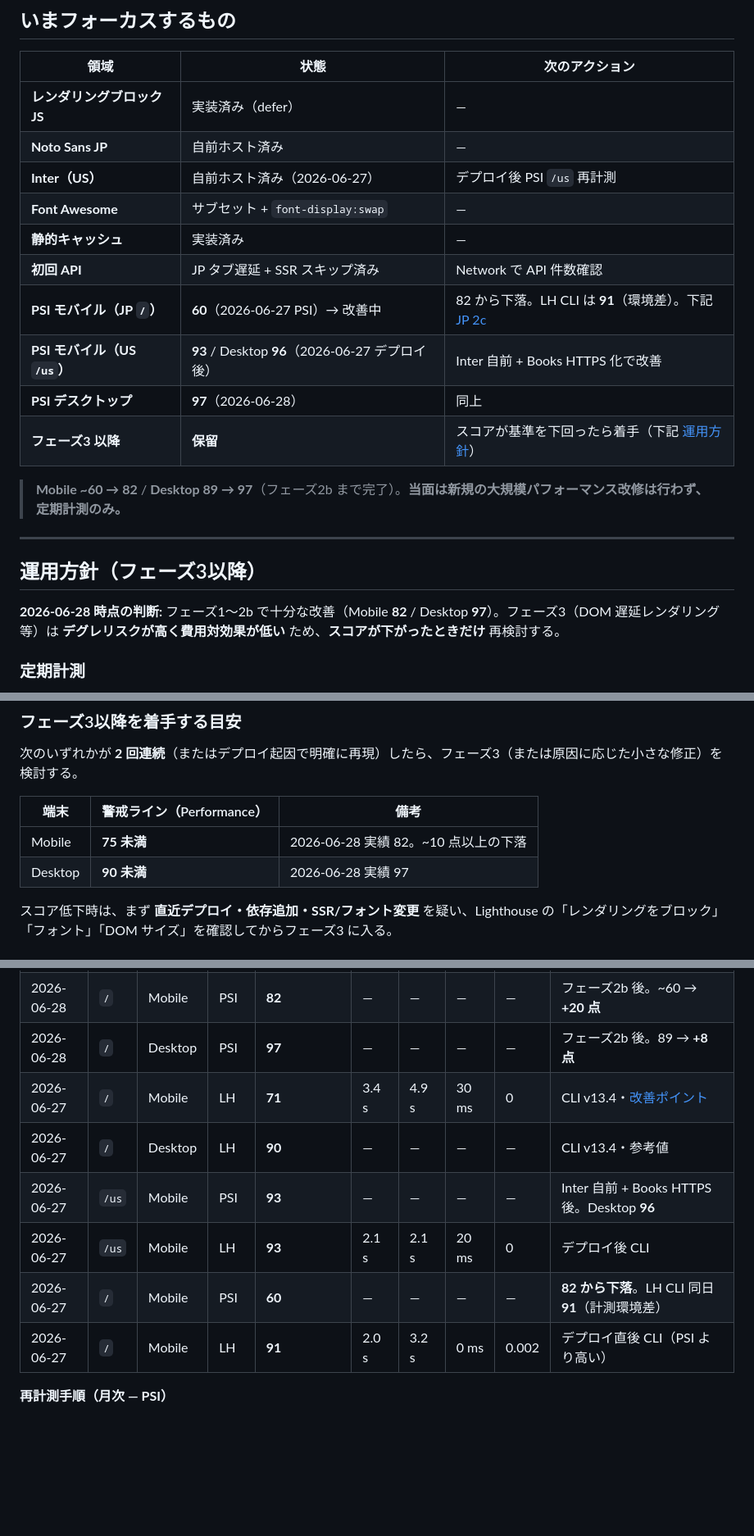
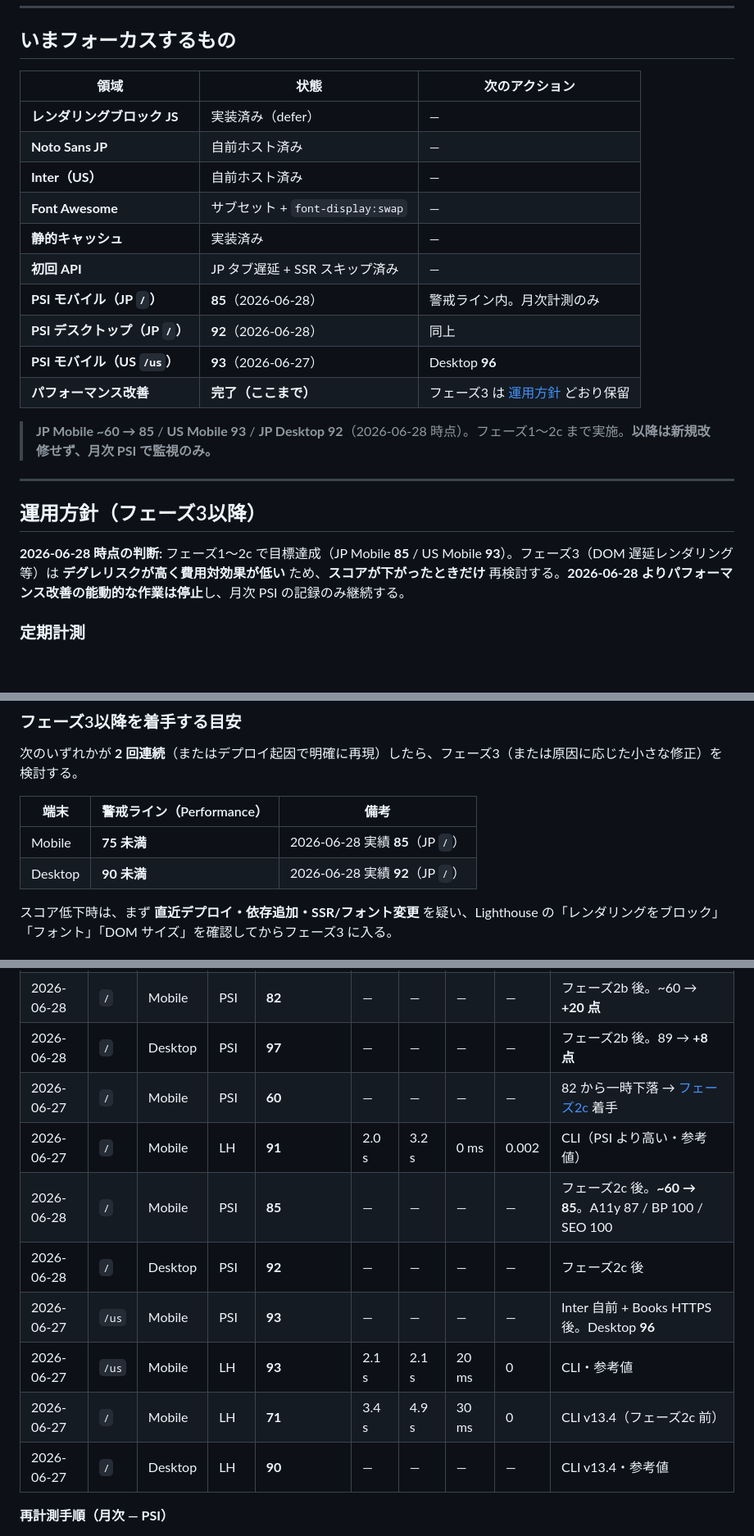
Before and after one commit to rushhirosan/trend-dashboard, a Markdown page: docs/PERFORMANCE.md, 3 parts joined by grey strips. Shown at 82% size. GitHub-like rendering; blank space fills up the shorter version.

Commit message:
docs: PERFORMANCE.md
Changed paths (1):
- docs/PERFORMANCE.md

For intent/background in history, prefer: ./scripts/release.sh --commit "fix(ui): …" --push [--deploy]

```diff
--- a/docs/PERFORMANCE.md
+++ b/docs/PERFORMANCE.md
@@ -34,22 +34,22 @@
 |------|------|----------------|
 | **レンダリングブロック JS** | 実装済み（defer） | — |
 | **Noto Sans JP** | 自前ホスト済み | — |
-| **Inter（US）** | 自前ホスト済み（2026-06-27） | デプロイ後 PSI `/us` 再計測 |
+| **Inter（US）** | 自前ホスト済み | — |
 | **Font Awesome** | サブセット + `font-display:swap` | — |
 | **静的キャッシュ** | 実装済み | — |
-| **初回 API** | JP タブ遅延 + SSR スキップ済み | Network で API 件数確認 |
-| **PSI モバイル（JP `/`）** | **60**（2026-06-27 PSI）→ 改善中 | 82 から下落。LH CLI は **91**（環境差）。下記 [JP 2c](#フェーズ2c--jp-psi-60-対応2026-06-27) |
-| **PSI モバイル（US `/us`）** | **93** / Desktop **96**（2026-06-27 デプロイ後） | Inter 自前 + Books HTTPS 化で改善 |
-| **PSI デスクトップ** | **97**（2026-06-28） | 同上 |
-| **フェーズ3 以降** | **保留** | スコアが基準を下回ったら着手（下記 [運用方針](#運用方針フェーズ3以降)） |
+| **初回 API** | JP タブ遅延 + SSR スキップ済み | — |
+| **PSI モバイル（JP `/`）** | **85**（2026-06-28） | 警戒ライン内。月次計測のみ |
+| **PSI デスクトップ（JP `/`）** | **92**（2026-06-28） | 同上 |
+| **PSI モバイル（US `/us`）** | **93**（2026-06-27） | Desktop **96** |
+| **パフォーマンス改善** | **完了（ここまで）** | フェーズ3 は [運用方針](#運用方針フェーズ3以降) どおり保留 |
 
-> **Mobile ~60 → 82** / **Desktop 89 → 97**（フェーズ2b まで完了）。**当面は新規の大規模パフォーマンス改修は行わず、定期計測のみ。**
+> **JP Mobile ~60 → 85** / **US Mobile 93** / **JP Desktop 92**（2026-06-28 時点）。フェーズ1〜2c まで実施。**以降は新規改修せず、月次 PSI で監視のみ。**
 
 ---
 
 ## 運用方針（フェーズ3以降）
 
-**2026-06-28 時点の判断:** フェーズ1〜2b で十分な改善（Mobile **82** / Desktop **97**）。フェーズ3（DOM 遅延レンダリング等）は **デグレリスクが高く費用対効果が低い** ため、**スコアが下がったときだけ** 再検討する。
+**2026-06-28 時点の判断:** フェーズ1〜2c で目標達成（JP Mobile **85** / US Mobile **93**）。フェーズ3（DOM 遅延レンダリング等）は **デグレリスクが高く費用対効果が低い** ため、**スコアが下がったときだけ** 再検討する。**2026-06-28 よりパフォーマンス改善の能動的な作業は停止**し、月次 PSI の記録のみ継続する。
 
 ### 定期計測
 
@@ -64,8 +64,8 @@
 
 | 端末 | 警戒ライン（Performance） | 備考 |
 |------|---------------------------|------|
-| Mobile | **75 未満** | 2026-06-28 実績 82。~10 点以上の下落 |
-| Desktop | **90 未満** | 2026-06-28 実績 97 |
+| Mobile | **75 未満** | 2026-06-28 実績 **85**（JP `/`） |
+| Desktop | **90 未満** | 2026-06-28 実績 **92**（JP `/`） |
 
 スコア低下時は、まず **直近デプロイ・依存追加・SSR/フォント変更** を疑い、Lighthouse の「レンダリングをブロック」「フォント」「DOM サイズ」を確認してからフェーズ3 に入る。
 
@@ -455,12 +460,14 @@ JP フェーズ2b と同様の **ピンポイント改修** で `/us` を `/`
 | 2026-06-27 | `/` | Mobile | PSI | **63** | — | — | — | — | フェーズ2 + iPhone ホットフィックス後。A11y 87 / BP 100 / SEO 100 |
 | 2026-06-28 | `/` | Mobile | PSI | **82** | — | — | — | — | フェーズ2b 後。~60 → **+20 点** |
 | 2026-06-28 | `/` | Desktop | PSI | **97** | — | — | — | — | フェーズ2b 後。89 → **+8 点** |
-| 2026-06-27 | `/` | Mobile | LH | **71** | 3.4 s | 4.9 s | 30 ms | 0 | CLI v13.4・[改善ポイント](#lighthouse-改善ポイントjp-) |
+| 2026-06-27 | `/` | Mobile | PSI | **60** | — | — | — | — | 82 から一時下落 → [フェーズ2c](#フェーズ2c--jp-psi-60-対応2026-06-27) 着手 |
+| 2026-06-27 | `/` | Mobile | LH | **91** | 2.0 s | 3.2 s | 0 ms | 0.002 | CLI（PSI より高い・参考値） |
+| 2026-06-28 | `/` | Mobile | PSI | **85** | — | — | — | — | フェーズ2c 後。**~60 → 85**。A11y 87 / BP 100 / SEO 100 |
+| 2026-06-28 | `/` | Desktop | PSI | **92** | — | — | — | — | フェーズ2c 後 |
+| 2026-06-27 | `/us` | Mobile | PSI | **93** | — | — | — | — | Inter 自前 + Books HTTPS 後。Desktop **96** |
+| 2026-06-27 | `/us` | Mobile | LH | **93** | 2.1 s | 2.1 s | 20 ms | 0 | CLI・参考値 |
+| 2026-06-27 | `/` | Mobile | LH | **71** | 3.4 s | 4.9 s | 30 ms | 0 | CLI v13.4（フェーズ2c 前） |
 | 2026-06-27 | `/` | Desktop | LH | **90** | — | — | — | — | CLI v13.4・参考値 |
-| 2026-06-27 | `/us` | Mobile | PSI | **93** | — | — | — | — | Inter 自前 + Books HTTPS 後。Desktop **96** |
-| 2026-06-27 | `/us` | Mobile | LH | **93** | 2.1 s | 2.1 s | 20 ms | 0 | デプロイ後 CLI |
-| 2026-06-27 | `/` | Mobile | PSI | **60** | — | — | — | — | **82 から下落**。LH CLI 同日 **91**（計測環境差） |
-| 2026-06-27 | `/` | Mobile | LH | **91** | 2.0 s | 3.2 s | 0 ms | 0.002 | デプロイ直後 CLI（PSI より高い） |
 
 **再計測手順（月次 — PSI）**
 
```
Also changed, not shown: other parts of docs/PERFORMANCE.md (+13 -7 lines).
